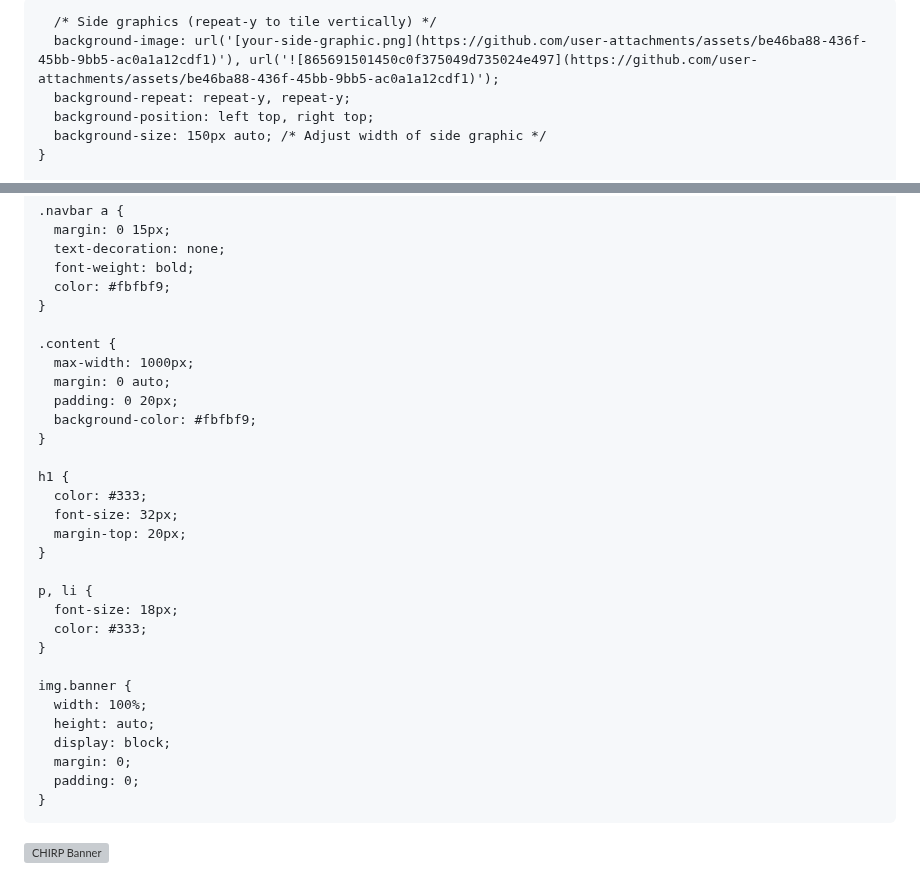
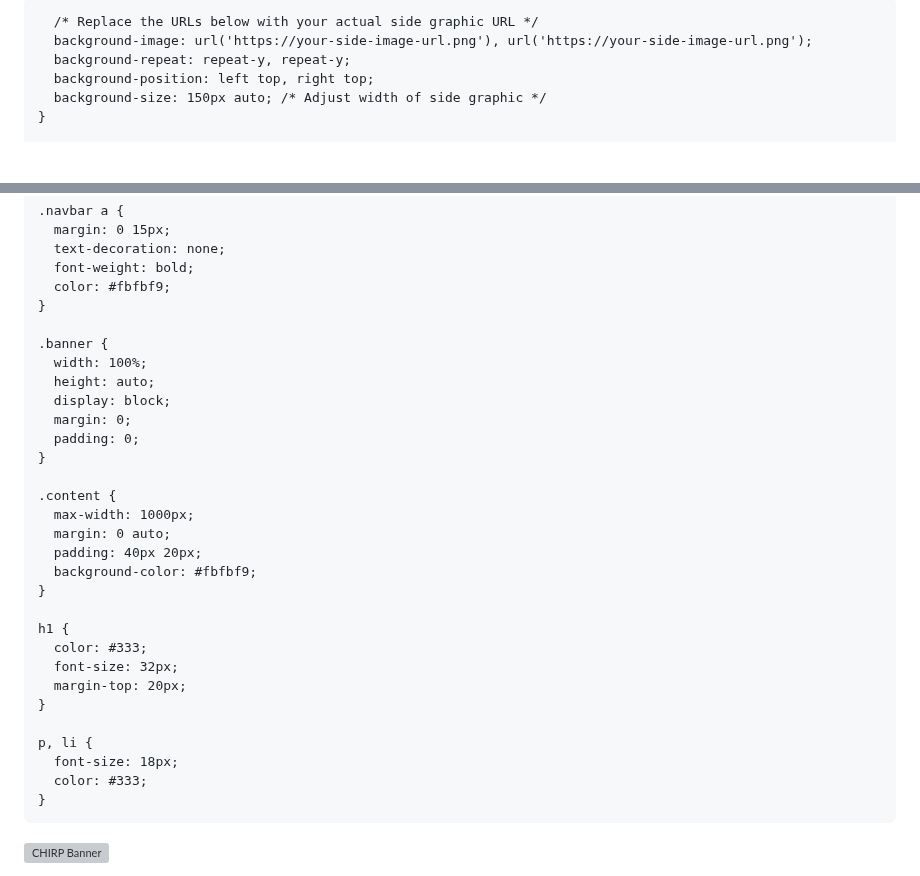
Before and after one commit to emmapartridge/emmapartridge.github.io, a Markdown page: README.md, 2 parts joined by grey strips. Rendered like a GitHub page; blank space fills up the shorter version; grey boxes are pictures that could not be loaded.

```diff
--- a/README.md
+++ b/README.md
@@ -10,8 +10,8 @@
       background-color: #fbfbf9;
       font-family: sans-serif;
 
-      /* Side graphics (repeat-y to tile vertically) */
-      background-image: url('[your-side-graphic.png](https://github.com/user-attachments/assets/be46ba88-436f-45bb-9bb5-ac0a1a12cdf1)'), url('![865691501450c0f375049d735024e497](https://github.com/user-attachments/assets/be46ba88-436f-45bb-9bb5-ac0a1a12cdf1)');
+      /* Replace the URLs below with your actual side graphic URL */
+      background-image: url('https://your-side-image-url.png'), url('https://your-side-image-url.png');
       background-repeat: repeat-y, repeat-y;
       background-position: left top, right top;
       background-size: 150px auto; /* Adjust width of side graphic */
@@ -30,10 +30,18 @@
       color: #fbfbf9;
     }
 
+    .banner {
+      width: 100%;
+      height: auto;
+      display: block;
+      margin: 0;
+      padding: 0;
+    }
+
     .content {
       max-width: 1000px;
       margin: 0 auto;
-      padding: 0 20px;
+      padding: 40px 20px;
       background-color: #fbfbf9;
     }
 
@@ -46,14 +54,6 @@
     p, li {
       font-size: 18px;
       color: #333;
-    }
-
-    img.banner {
-      width: 100%;
-      height: auto;
-      display: block;
-      margin: 0;
-      padding: 0;
     }
   </style>
 </head>
```
